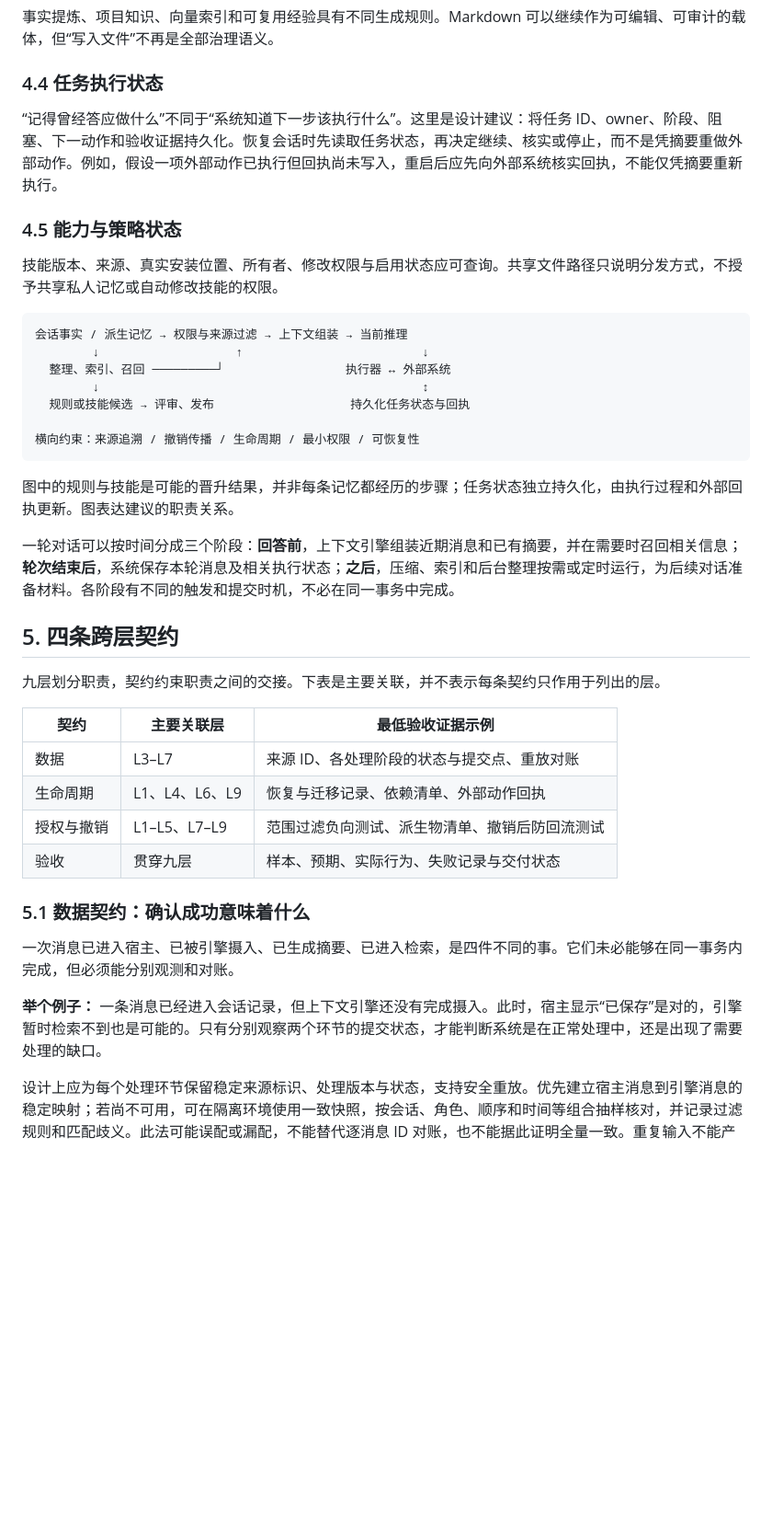
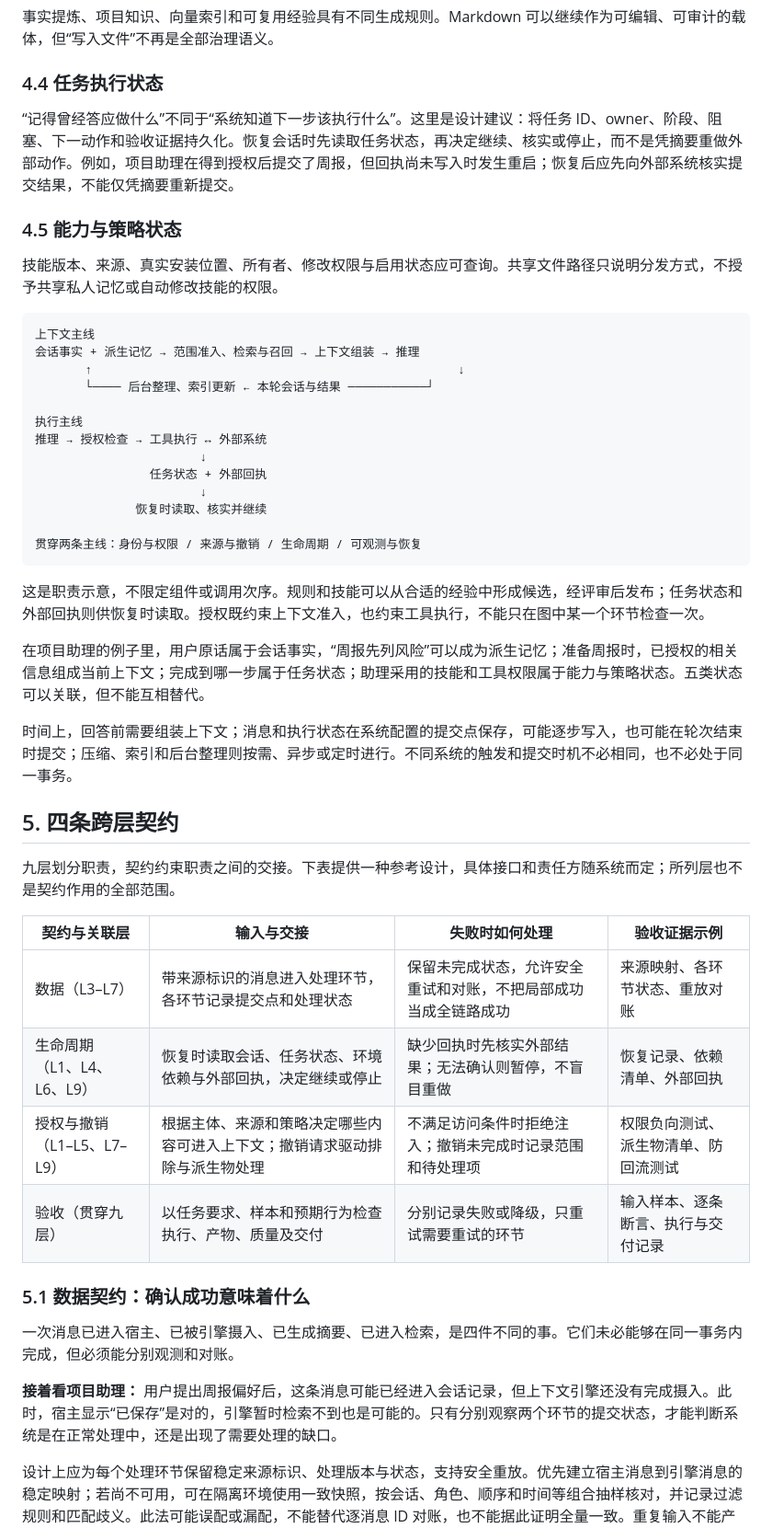
Before and after one commit to ai-freer/context-tower-article, a Markdown page: 04-context-tower-2.0.md, the part around one of its changes. Shown at 92% size. Rendered like a GitHub page; blank space fills up the shorter version.

Commit message:
docs: clarify context tower architecture

````diff
--- a/04-context-tower-2.0.md
+++ b/04-context-tower-2.0.md
@@ -62,42 +64,50 @@ Watchdog、审计、安全、可观测性贯穿九层，不是新的一层。表
 
 ### 4.4 任务执行状态
 
-“记得曾经答应做什么”不同于“系统知道下一步该执行什么”。这里是设计建议：将任务 ID、owner、阶段、阻塞、下一动作和验收证据持久化。恢复会话时先读取任务状态，再决定继续、核实或停止，而不是凭摘要重做外部动作。例如，假设一项外部动作已执行但回执尚未写入，重启后应先向外部系统核实回执，不能仅凭摘要重新执行。
+“记得曾经答应做什么”不同于“系统知道下一步该执行什么”。这里是设计建议：将任务 ID、owner、阶段、阻塞、下一动作和验收证据持久化。恢复会话时先读取任务状态，再决定继续、核实或停止，而不是凭摘要重做外部动作。例如，项目助理在得到授权后提交了周报，但回执尚未写入时发生重启；恢复后应先向外部系统核实提交结果，不能仅凭摘要重新提交。
 
 ### 4.5 能力与策略状态
 
 技能版本、来源、真实安装位置、所有者、修改权限与启用状态应可查询。共享文件路径只说明分发方式，不授予共享私人记忆或自动修改技能的权限。
 
 ```text
-会话事实 / 派生记忆 → 权限与来源过滤 → 上下文组装 → 当前推理
-        ↓                   ↑                         ↓
-  整理、索引、召回 ─────────┘                 执行器 ↔ 外部系统
-        ↓                                             ↕
-  规则或技能候选 → 评审、发布                   持久化任务状态与回执
+上下文主线
+会话事实 + 派生记忆 → 范围准入、检索与召回 → 上下文组装 → 推理
+       ↑                                                   ↓
+       └──── 后台整理、索引更新 ← 本轮会话与结果 ───────────┘
 
-横向约束：来源追溯 / 撤销传播 / 生命周期 / 最小权限 / 可恢复性
+执行主线
+推理 → 授权检查 → 工具执行 ↔ 外部系统
+                       ↓
+                任务状态 + 外部回执
+                       ↓
+              恢复时读取、核实并继续
+
+贯穿两条主线：身份与权限 / 来源与撤销 / 生命周期 / 可观测与恢复
 ```
 
-图中的规则与技能是可能的晋升结果，并非每条记忆都经历的步骤；任务状态独立持久化，由执行过程和外部回执更新。图表达建议的职责关系。
+这是职责示意，不限定组件或调用次序。规则和技能可以从合适的经验中形成候选，经评审后发布；任务状态和外部回执则供恢复时读取。授权既约束上下文准入，也约束工具执行，不能只在图中某一个环节检查一次。
 
-一轮对话可以按时间分成三个阶段：**回答前**，上下文引擎组装近期消息和已有摘要，并在需要时召回相关信息；**轮次结束后**，系统保存本轮消息及相关执行状态；**之后**，压缩、索引和后台整理按需或定时运行，为后续对话准备材料。各阶段有不同的触发和提交时机，不必在同一事务中完成。
+在项目助理的例子里，用户原话属于会话事实，“周报先列风险”可以成为派生记忆；准备周报时，已授权的相关信息组成当前上下文；完成到哪一步属于任务状态；助理采用的技能和工具权限属于能力与策略状态。五类状态可以关联，但不能互相替代。
+
+时间上，回答前需要组装上下文；消息和执行状态在系统配置的提交点保存，可能逐步写入，也可能在轮次结束时提交；压缩、索引和后台整理则按需、异步或定时进行。不同系统的触发和提交时机不必相同，也不必处于同一事务。
 
 ## 5. 四条跨层契约
 
-九层划分职责，契约约束职责之间的交接。下表是主要关联，并不表示每条契约只作用于列出的层。
+九层划分职责，契约约束职责之间的交接。下表提供一种参考设计，具体接口和责任方随系统而定；所列层也不是契约作用的全部范围。
 
-| 契约 | 主要关联层 | 最低验收证据示例 |
-|---|---|---|
-| 数据 | L3–L7 | 来源 ID、各处理阶段的状态与提交点、重放对账 |
-| 生命周期 | L1、L4、L6、L9 | 恢复与迁移记录、依赖清单、外部动作回执 |
-| 授权与撤销 | L1–L5、L7–L9 | 范围过滤负向测试、派生物清单、撤销后防回流测试 |
-| 验收 | 贯穿九层 | 样本、预期、实际行为、失败记录与交付状态 |
+| 契约与关联层 | 输入与交接 | 失败时如何处理 | 验收证据示例 |
+|---|---|---|---|
+| 数据（L3–L7） | 带来源标识的消息进入处理环节，各环节记录提交点和处理状态 | 保留未完成状态，允许安全重试和对账，不把局部成功当成全链路成功 | 来源映射、各环节状态、重放对账 |
+| 生命周期（L1、L4、L6、L9） | 恢复时读取会话、任务状态、环境依赖与外部回执，决定继续或停止 | 缺少回执时先核实外部结果；无法确认则暂停，不盲目重做 | 恢复记录、依赖清单、外部回执 |
+| 授权与撤销（L1–L5、L7–L9） | 根据主体、来源和策略决定哪些内容可进入上下文；撤销请求驱动排除与派生物处理 | 不满足访问条件时拒绝注入；撤销未完成时记录范围和待处理项 | 权限负向测试、派生物清单、防回流测试 |
+| 验收（贯穿九层） | 以任务要求、样本和预期行为检查执行、产物、质量及交付 | 分别记录失败或降级，只重试需要重试的环节 | 输入样本、逐条断言、执行与交付记录 |
 
 ### 5.1 数据契约：确认成功意味着什么
 
 一次消息已进入宿主、已被引擎摄入、已生成摘要、已进入检索，是四件不同的事。它们未必能够在同一事务内完成，但必须能分别观测和对账。
 
-**举个例子：** 一条消息已经进入会话记录，但上下文引擎还没有完成摄入。此时，宿主显示“已保存”是对的，引擎暂时检索不到也是可能的。只有分别观察两个环节的提交状态，才能判断系统是在正常处理中，还是出现了需要处理的缺口。
+**接着看项目助理：** 用户提出周报偏好后，这条消息可能已经进入会话记录，但上下文引擎还没有完成摄入。此时，宿主显示“已保存”是对的，引擎暂时检索不到也是可能的。只有分别观察两个环节的提交状态，才能判断系统是在正常处理中，还是出现了需要处理的缺口。
 
 设计上应为每个处理环节保留稳定来源标识、处理版本与状态，支持安全重放。优先建立宿主消息到引擎消息的稳定映射；若尚不可用，可在隔离环境使用一致快照，按会话、角色、顺序和时间等组合抽样核对，并记录过滤规则和匹配歧义。此法可能误配或漏配，不能替代逐消息 ID 对账，也不能据此证明全量一致。重复输入不能产生重复事实；部分失败不能被包装成全链路成功。不要把“没有报错”当成持久化确认；观测者还要知道每个环节的提交点，否则“零条”无法区分故障和尚未提交。
 
````
Also changed, not shown: other parts of 04-context-tower-2.0.md (+7 -5 lines).
